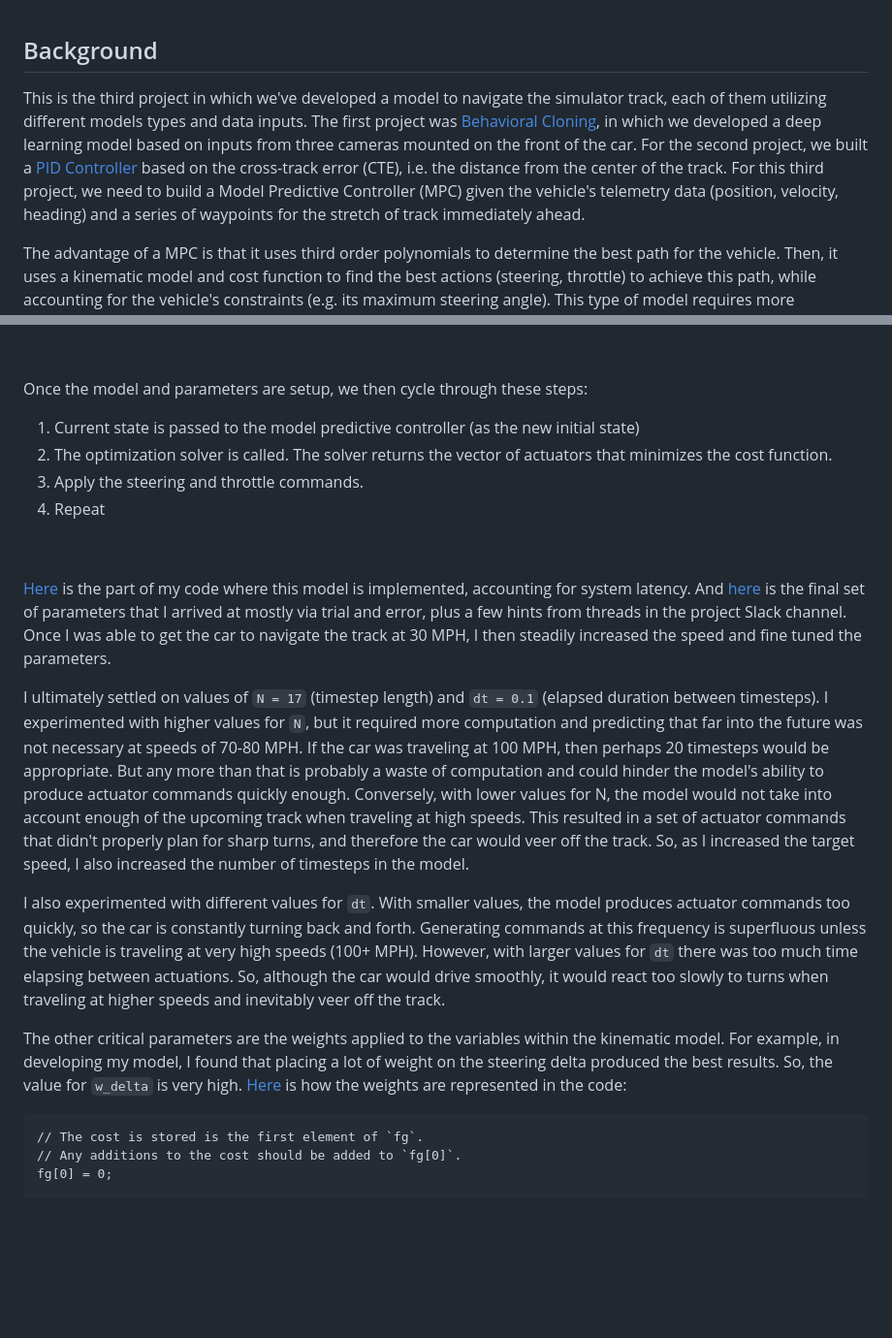
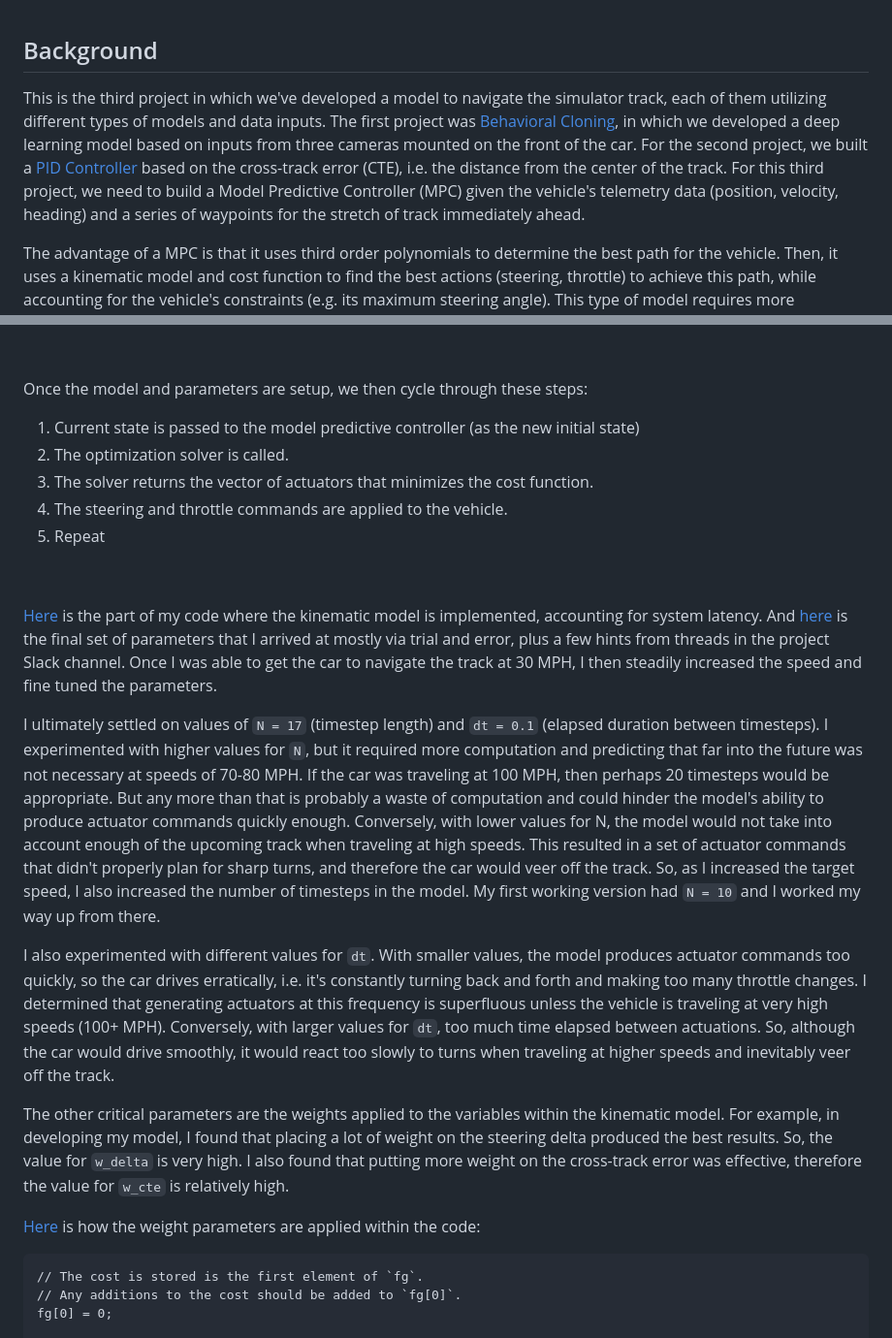
Before and after one commit to jonndoe/Udacity-CarND-Term2, a Markdown page: p5-model-predictive-control/README.md, 2 parts joined by grey strips. Shown: that part at 97% size. GitHub-like rendering; blank space fills up the shorter version.

Commit message:
final project writeup

````diff
--- a/p5-model-predictive-control/README.md
+++ b/p5-model-predictive-control/README.md
@@ -11,7 +11,7 @@ The goal of this project is to autonomously drive a car around the track in a si
 ##### &nbsp;
 
 ## Background
-This is the third project in which we've developed a model to navigate the simulator track, each of them utilizing different models types and data inputs. The first project was [Behavioral Cloning](https://github.com/tommytracey/udacity/tree/master/self-driving-nano/projects/3-behavioral-cloning), in which we developed a deep learning model based on inputs from three cameras mounted on the front of the car. For the second project, we built a [PID Controller](https://github.com/tommytracey/Udacity-CarND-Term2/tree/master/p4-PID-control) based on the cross-track error (CTE), i.e. the distance from the center of the track. For this third project, we need to build a Model Predictive Controller (MPC) given the vehicle's telemetry data (position, velocity, heading) and a series of waypoints for the stretch of track immediately ahead.
+This is the third project in which we've developed a model to navigate the simulator track, each of them utilizing different types of models and data inputs. The first project was [Behavioral Cloning](https://github.com/tommytracey/udacity/tree/master/self-driving-nano/projects/3-behavioral-cloning), in which we developed a deep learning model based on inputs from three cameras mounted on the front of the car. For the second project, we built a [PID Controller](https://github.com/tommytracey/Udacity-CarND-Term2/tree/master/p4-PID-control) based on the cross-track error (CTE), i.e. the distance from the center of the track. For this third project, we need to build a Model Predictive Controller (MPC) given the vehicle's telemetry data (position, velocity, heading) and a series of waypoints for the stretch of track immediately ahead.
 
 The advantage of a MPC is that it uses third order polynomials to determine the best path for the vehicle. Then, it uses a kinematic model and cost function to find the best actions (steering, throttle) to achieve this path, while accounting for the vehicle's constraints (e.g. its maximum steering angle). This type of model requires more computation, but it results in much smoother steering and throttle controls. However, one of the challenges is to ensure your model is efficient enough to control the vehicle in real-time, plus the 0.1 second delay that's added to the simulation to mimic real-world system latency.
 
@@ -39,19 +35,22 @@ Here are the equations used to calculate the actuator commands:
 Once the model and parameters are setup, we then cycle through these steps:
 
 1. Current state is passed to the model predictive controller (as the new initial state)
-1. The optimization solver is called. The solver returns the vector of actuators that minimizes the cost function.
-1. Apply the steering and throttle commands.
+1. The optimization solver is called.
+1. The solver returns the vector of actuators that minimizes the cost function.
+1. The steering and throttle commands are applied to the vehicle.
 1. Repeat
 
 ##### &nbsp;
 
-[Here](https://github.com/tommytracey/Udacity-CarND-Term2/blob/master/p5-model-predictive-control/src/main.cpp#L120) is the part of my code where this model is implemented, accounting for system latency. And [here](https://github.com/tommytracey/Udacity-CarND-Term2/blob/master/p5-model-predictive-control/src/MPC.cpp#L8) is the final set of parameters that I arrived at mostly via trial and error, plus a few hints from threads in the project Slack channel. Once I was able to get the car to navigate the track at 30 MPH, I then steadily increased the speed and fine tuned the parameters.
+[Here](https://github.com/tommytracey/Udacity-CarND-Term2/blob/master/p5-model-predictive-control/src/main.cpp#L120) is the part of my code where the kinematic model is implemented, accounting for system latency. And [here](https://github.com/tommytracey/Udacity-CarND-Term2/blob/master/p5-model-predictive-control/src/MPC.cpp#L8) is the final set of parameters that I arrived at mostly via trial and error, plus a few hints from threads in the project Slack channel. Once I was able to get the car to navigate the track at 30 MPH, I then steadily increased the speed and fine tuned the parameters.
 
-I ultimately settled on values of `N = 17` (timestep length) and `dt = 0.1` (elapsed duration between timesteps). I experimented with higher values for `N`, but it required more computation and predicting that far into the future was not necessary at speeds of 70-80 MPH. If the car was traveling at 100 MPH, then perhaps 20 timesteps would be appropriate. But any more than that is probably a waste of computation and could hinder the model's ability to produce actuator commands quickly enough. Conversely, with lower values for N, the model would not take into account enough of the upcoming track when traveling at high speeds. This resulted in a set of actuator commands that didn't properly plan for sharp turns, and therefore the car would veer off the track. So, as I increased the target speed, I also increased the number of timesteps in the model.
+I ultimately settled on values of `N = 17` (timestep length) and `dt = 0.1` (elapsed duration between timesteps). I experimented with higher values for `N`, but it required more computation and predicting that far into the future was not necessary at speeds of 70-80 MPH. If the car was traveling at 100 MPH, then perhaps 20 timesteps would be appropriate. But any more than that is probably a waste of computation and could hinder the model's ability to produce actuator commands quickly enough. Conversely, with lower values for N, the model would not take into account enough of the upcoming track when traveling at high speeds. This resulted in a set of actuator commands that didn't properly plan for sharp turns, and therefore the car would veer off the track. So, as I increased the target speed, I also increased the number of timesteps in the model. My first working version had `N = 10` and I worked my way up from there.
 
-I also experimented with different values for `dt`. With smaller values, the model produces actuator commands too quickly, so the car is constantly turning back and forth. Generating commands at this frequency is superfluous unless the vehicle is traveling at very high speeds (100+ MPH). However, with larger values for `dt` there was too much time elapsing between actuations. So, although the car would drive smoothly, it would react too slowly to turns when traveling at higher speeds and inevitably veer off the track.
+I also experimented with different values for `dt`. With smaller values, the model produces actuator commands too quickly, so the car drives erratically, i.e. it's constantly turning back and forth and making too many throttle changes. I determined that generating actuators at this frequency is superfluous unless the vehicle is traveling at very high speeds (100+ MPH). Conversely, with larger values for `dt`, too much time elapsed between actuations. So, although the car would drive smoothly, it would react too slowly to turns when traveling at higher speeds and inevitably veer off the track.
 
-The other critical parameters are the weights applied to the variables within the kinematic model. For example, in developing my model, I found that placing a lot of weight on the steering delta produced the best results. So, the value for `w_delta` is very high.  [Here](https://github.com/tommytracey/Udacity-CarND-Term2/blob/master/p5-model-predictive-control/src/MPC.cpp#L51) is how the weights are represented in the code:
+The other critical parameters are the weights applied to the variables within the kinematic model. For example, in developing my model, I found that placing a lot of weight on the steering delta produced the best results. So, the value for `w_delta` is very high. I also found that putting more weight on the cross-track error was effective, therefore the value for `w_cte` is relatively high.
+
+[Here](https://github.com/tommytracey/Udacity-CarND-Term2/blob/master/p5-model-predictive-control/src/MPC.cpp#L51) is how the weight parameters are applied within the code:
 
 ```
 // The cost is stored is the first element of `fg`.
````
Also changed, not shown: other parts of p5-model-predictive-control/README.md (+1 -5 lines), p5-model-predictive-control/results/equations.png (renamed from p5-model-predictive-control/results/kinematic-equations.png).
